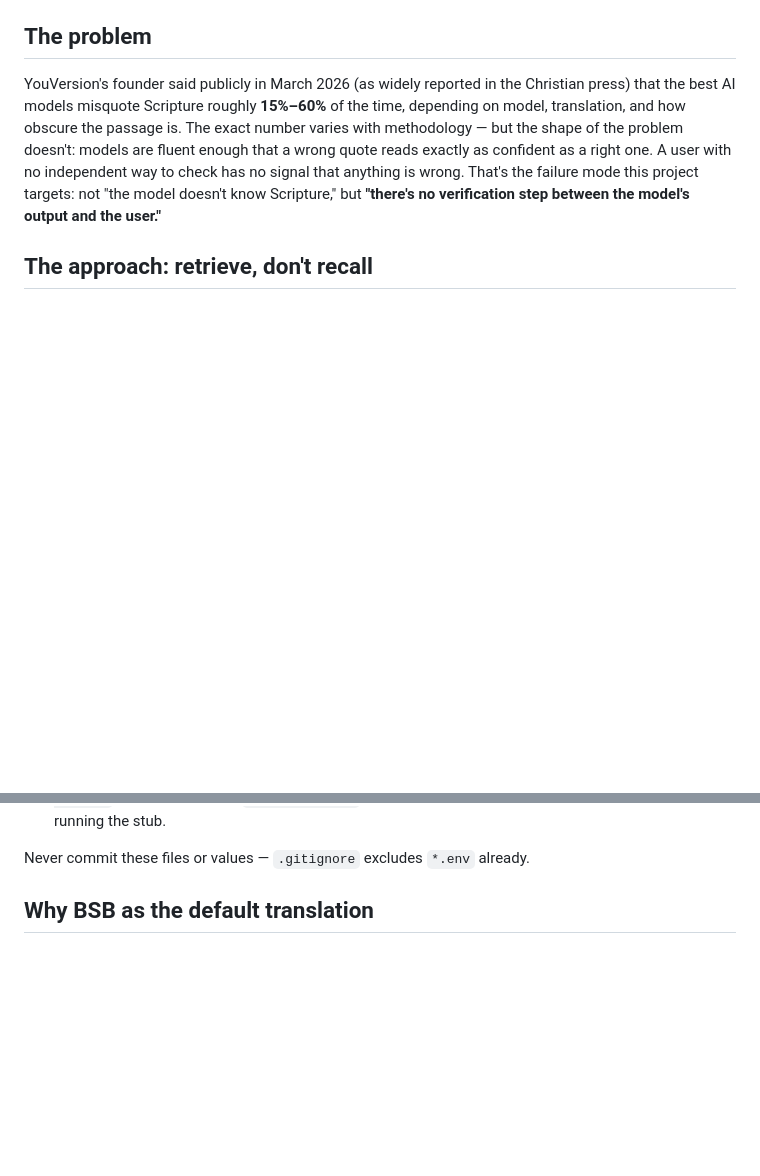
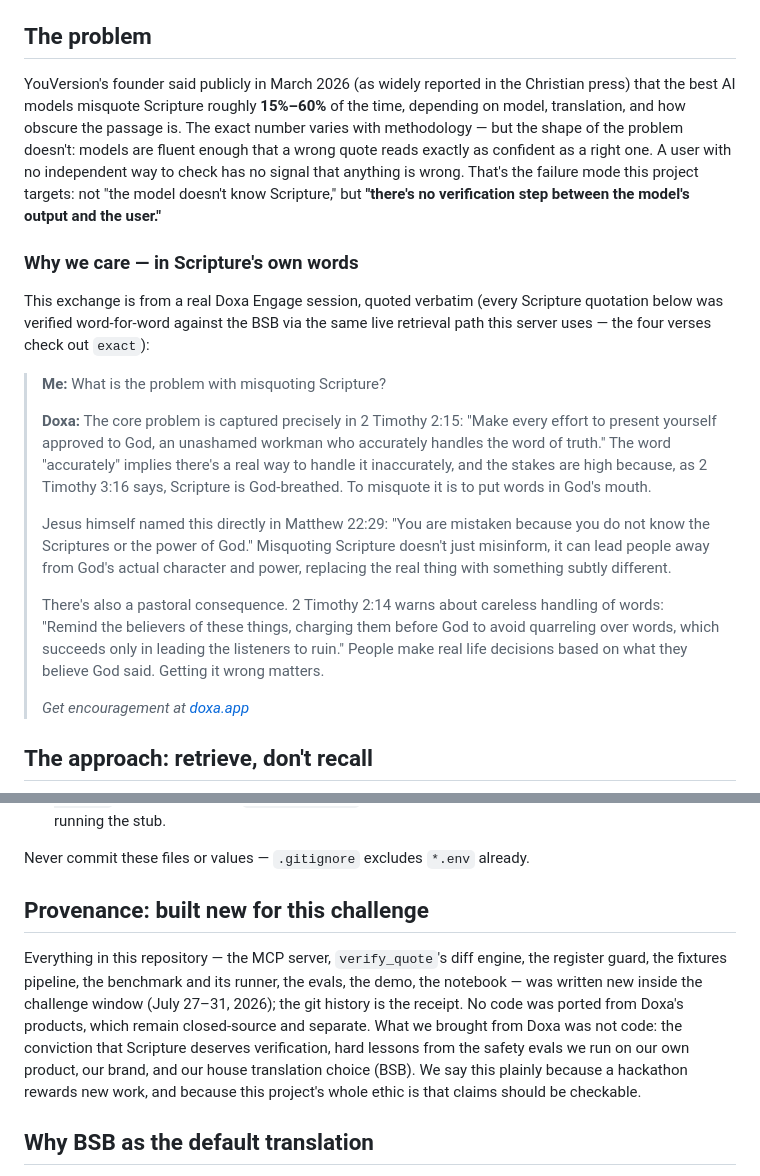
Before and after one commit to The-Doxa-Way/scripture-grounding-mcp, a Markdown page: README.md, 2 parts joined by grey strips. Drawn GitHub-style; blank space fills up the shorter version.

Commit message:
framing: Doxa is THE prophetic encouragement app; provenance disclosure (all code new in-window); Doxa Engage session as biblical motivation (verses live-verified BSB-exact)
Co-Authored-By: Claude Fable 5 <noreply@anthropic.com>

```diff
--- a/README.md
+++ b/README.md
@@ -27,6 +27,37 @@ A user with no independent way to check has no signal that anything is
 wrong. That's the failure mode this project targets: not "the model doesn't
 know Scripture," but **"there's no verification step between the model's
 output and the user."**
+
+### Why we care — in Scripture's own words
+
+This exchange is from a real Doxa Engage session, quoted verbatim (every
+Scripture quotation below was verified word-for-word against the BSB via
+the same live retrieval path this server uses — the four verses check out
+`exact`):
+
+> **Me:** What is the problem with misquoting Scripture?
+>
+> **Doxa:** The core problem is captured precisely in 2 Timothy 2:15: "Make
+> every effort to present yourself approved to God, an unashamed workman who
+> accurately handles the word of truth." The word "accurately" implies
+> there's a real way to handle it inaccurately, and the stakes are high
+> because, as 2 Timothy 3:16 says, Scripture is God-breathed. To misquote it
+> is to put words in God's mouth.
+>
+> Jesus himself named this directly in Matthew 22:29: "You are mistaken
+> because you do not know the Scriptures or the power of God." Misquoting
+> Scripture doesn't just misinform, it can lead people away from God's
+> actual character and power, replacing the real thing with something subtly
+> different.
+>
+> There's also a pastoral consequence. 2 Timothy 2:14 warns about careless
+> handling of words: "Remind the believers of these things, charging them
+> before God to avoid quarreling over words, which succeeds only in leading
+> the listeners to ruin." People make real life decisions based on what they
+> believe God said. Getting it wrong matters.
+>
+> *Get encouragement at [doxa.app](https://doxa.app)*
+
 
 ## The approach: retrieve, don't recall
 
@@ -114,6 +145,19 @@ and have a working Scripture-grounding server with zero setup.
   Gloo's chat completions endpoint instead of running the stub.
 
 Never commit these files or values — `.gitignore` excludes `*.env` already.
+
+## Provenance: built new for this challenge
+
+Everything in this repository — the MCP server, `verify_quote`'s diff
+engine, the register guard, the fixtures pipeline, the benchmark and its
+runner, the evals, the demo, the notebook — was written new inside the
+challenge window (July 27–31, 2026); the git history is the receipt. No code
+was ported from Doxa's products, which remain closed-source and separate.
+What we brought from Doxa was not code: the conviction that Scripture
+deserves verification, hard lessons from the safety evals we run on our own
+product, our brand, and our house translation choice (BSB). We say this
+plainly because a hackathon rewards new work, and because this project's
+whole ethic is that claims should be checkable.
 
 ## Why BSB as the default translation
 
```
Also changed, not shown: docs/writeup.md (+3 -3 lines).
